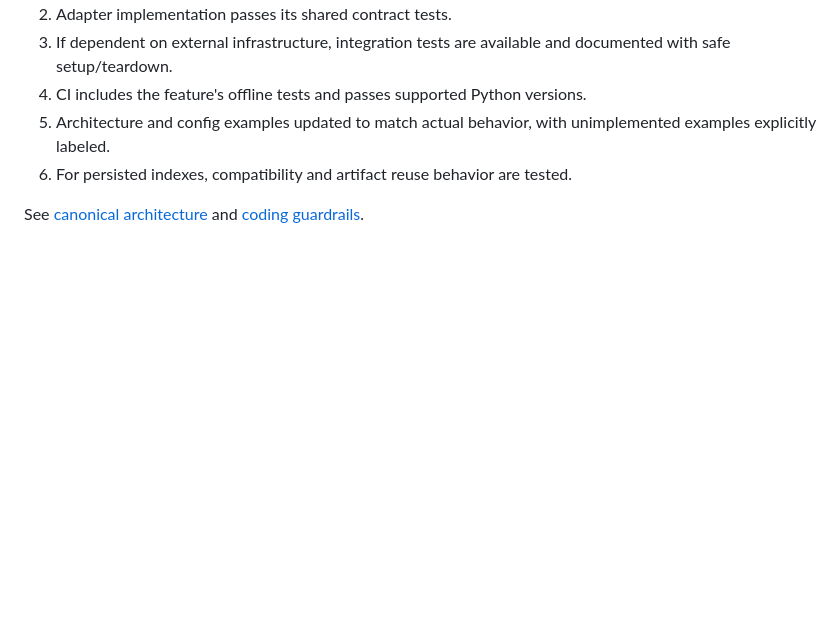
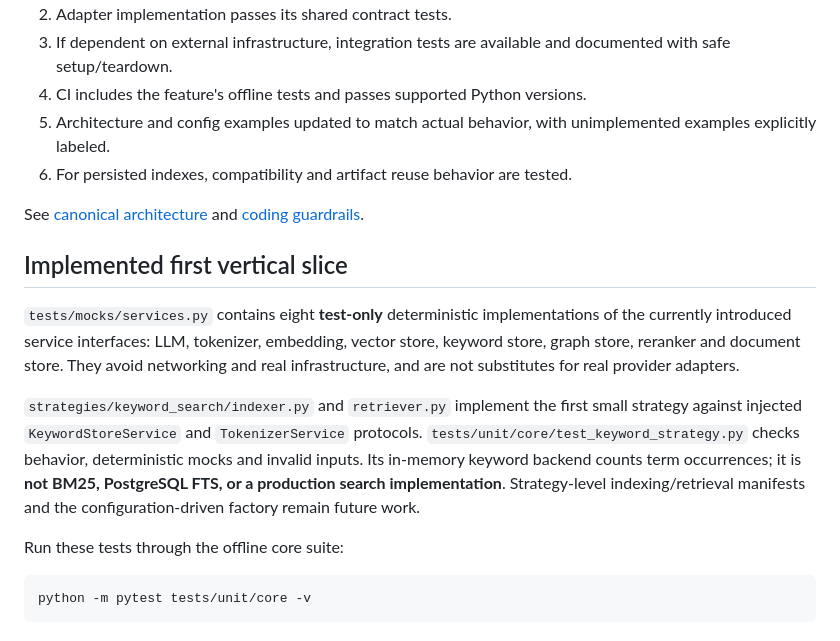
Before and after one commit to rzepeda/rag-factory, a Markdown page: docs/standards/TESTING.md, the part around the change. Drawn GitHub-style; blank space fills up the shorter version.

Commit message:
docs: scope mock service coverage and keyword vertical slice

````diff
--- a/docs/standards/TESTING.md
+++ b/docs/standards/TESTING.md
@@ -73,3 +73,16 @@ Do not impose an arbitrary global percentage while most source files remain plac
 6. For persisted indexes, compatibility and artifact reuse behavior are tested.
 
 See [canonical architecture](../architecture/RAG_FACTORY_DESIGN.md) and [coding guardrails](style_and_restrictions.md).
+
+
+## Implemented first vertical slice
+
+`tests/mocks/services.py` contains eight **test-only** deterministic implementations of the currently introduced service interfaces: LLM, tokenizer, embedding, vector store, keyword store, graph store, reranker and document store. They avoid networking and real infrastructure, and are not substitutes for real provider adapters.
+
+`strategies/keyword_search/indexer.py` and `retriever.py` implement the first small strategy against injected `KeywordStoreService` and `TokenizerService` protocols. `tests/unit/core/test_keyword_strategy.py` checks behavior, deterministic mocks and invalid inputs. Its in-memory keyword backend counts term occurrences; it is **not BM25, PostgreSQL FTS, or a production search implementation**. Strategy-level indexing/retrieval manifests and the configuration-driven factory remain future work.
+
+Run these tests through the offline core suite:
+
+```bash
+python -m pytest tests/unit/core -v
+```
````
